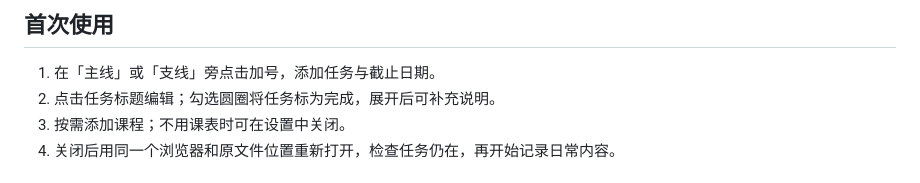
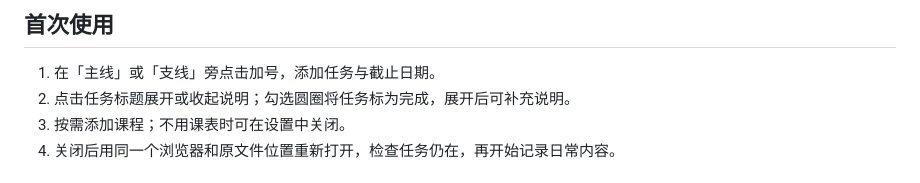
Before and after one commit to lllleolin-max/task-board-widget, a Markdown page: README.md, the part around the change. Drawn GitHub-style.

```diff
--- a/README.md
+++ b/README.md
@@ -33,7 +33,7 @@ cd task-board-widget
 ## 首次使用
 
 1. 在「主线」或「支线」旁点击加号，添加任务与截止日期。
-2. 点击任务标题编辑；勾选圆圈将任务标为完成，展开后可补充说明。
+2. 点击任务标题展开或收起说明；勾选圆圈将任务标为完成，展开后可补充说明。
 3. 按需添加课程；不用课表时可在设置中关闭。
 4. 关闭后用同一个浏览器和原文件位置重新打开，检查任务仍在，再开始记录日常内容。
 
```
Also changed, not shown: CHANGELOG.md (+1 -1 lines).
